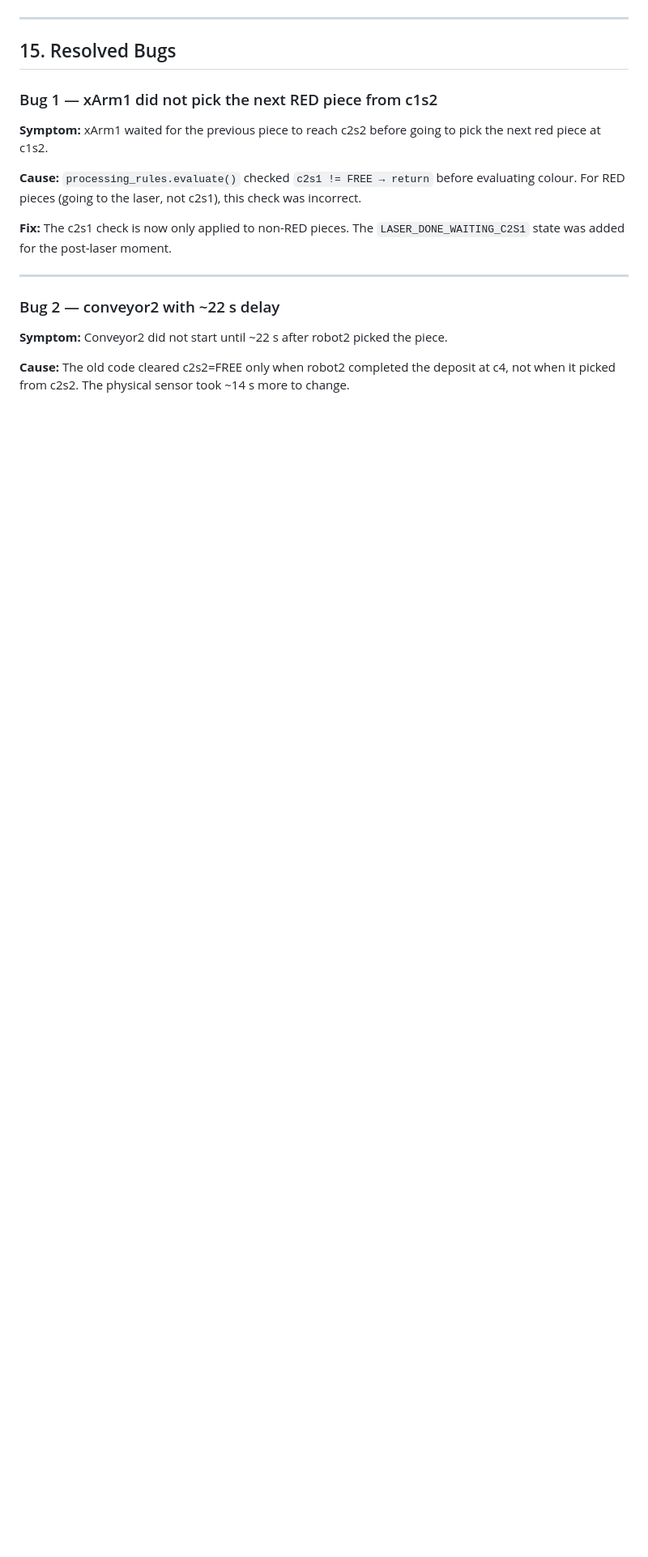
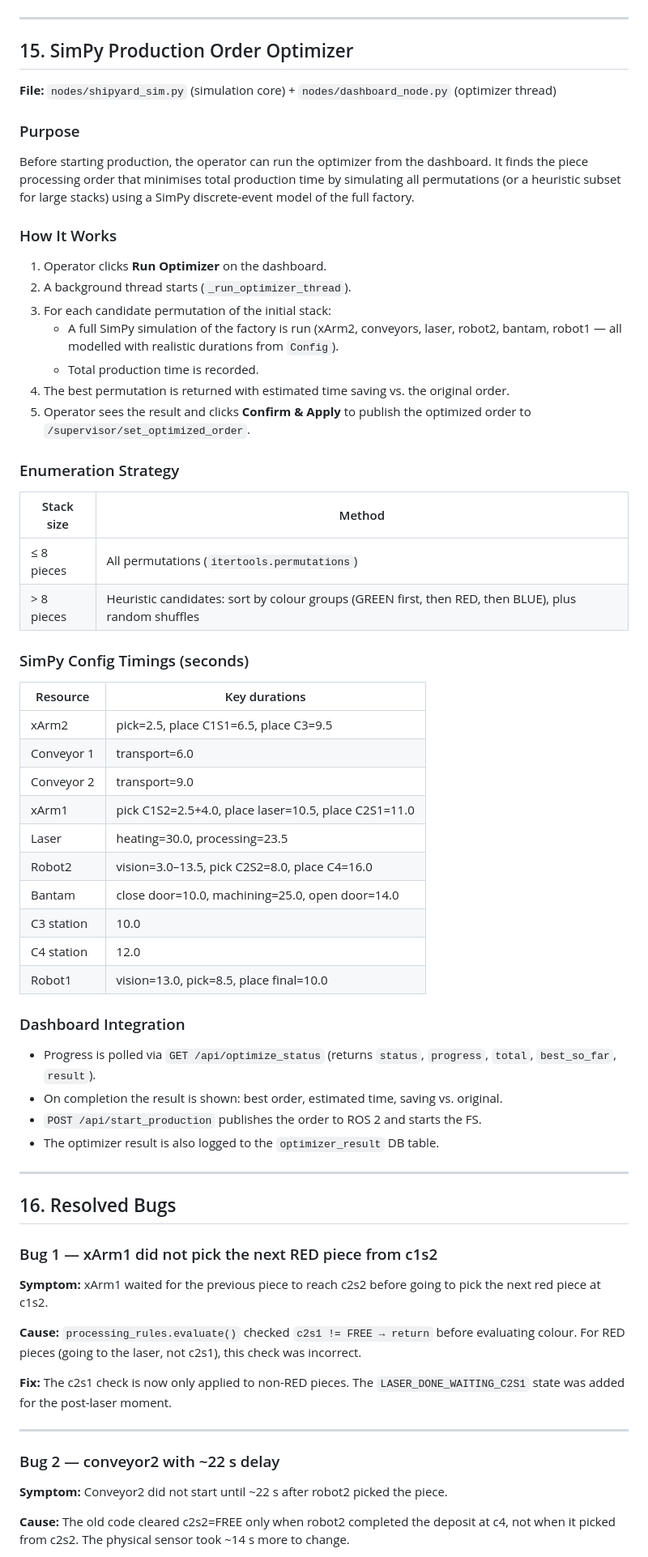
Before and after one commit to juanlopez-gif/shipyard_pnp_ws, a Markdown page: README.md, the part around one of its changes. Shown at 81% size. GitHub-like rendering; blank space fills up the shorter version.

```diff
--- a/README.md
+++ b/README.md
@@ -886,7 +913,56 @@ To activate `RealDBWriter`: modify `factory_supervisor.py` line `self.db = db_wr
 
 ---
 
-## 15. Resolved Bugs
+## 15. SimPy Production Order Optimizer
+
+**File:** `nodes/shipyard_sim.py` (simulation core) + `nodes/dashboard_node.py` (optimizer thread)
+
+### Purpose
+
+Before starting production, the operator can run the optimizer from the dashboard. It finds the piece processing order that minimises total production time by simulating all permutations (or a heuristic subset for large stacks) using a SimPy discrete-event model of the full factory.
+
+### How It Works
+
+1. Operator clicks **Run Optimizer** on the dashboard.
+2. A background thread starts (`_run_optimizer_thread`).
+3. For each candidate permutation of the initial stack:
+   - A full SimPy simulation of the factory is run (xArm2, conveyors, laser, robot2, bantam, robot1 — all modelled with realistic durations from `Config`).
+   - Total production time is recorded.
+4. The best permutation is returned with estimated time saving vs. the original order.
+5. Operator sees the result and clicks **Confirm & Apply** to publish the optimized order to `/supervisor/set_optimized_order`.
+
+### Enumeration Strategy
+
+| Stack size | Method |
+|---|---|
+| ≤ 8 pieces | All permutations (`itertools.permutations`) |
+| > 8 pieces | Heuristic candidates: sort by colour groups (GREEN first, then RED, then BLUE), plus random shuffles |
+
+### SimPy Config Timings (seconds)
+
+| Resource | Key durations |
+|---|---|
+| xArm2 | pick=2.5, place C1S1=6.5, place C3=9.5 |
+| Conveyor 1 | transport=6.0 |
+| Conveyor 2 | transport=9.0 |
+| xArm1 | pick C1S2=2.5+4.0, place laser=10.5, place C2S1=11.0 |
+| Laser | heating=30.0, processing=23.5 |
+| Robot2 | vision=3.0–13.5, pick C2S2=8.0, place C4=16.0 |
+| Bantam | close door=10.0, machining=25.0, open door=14.0 |
+| C3 station | 10.0 |
+| C4 station | 12.0 |
+| Robot1 | vision=13.0, pick=8.5, place final=10.0 |
+
+### Dashboard Integration
+
+- Progress is polled via `GET /api/optimize_status` (returns `status`, `progress`, `total`, `best_so_far`, `result`).
+- On completion the result is shown: best order, estimated time, saving vs. original.
+- `POST /api/start_production` publishes the order to ROS 2 and starts the FS.
+- The optimizer result is also logged to the `optimizer_result` DB table.
+
+---
+
+## 16. Resolved Bugs
 
 ### Bug 1 — xArm1 did not pick the next RED piece from c1s2
 
```
Also changed, not shown: other parts of README.md (+71 -45 lines).
